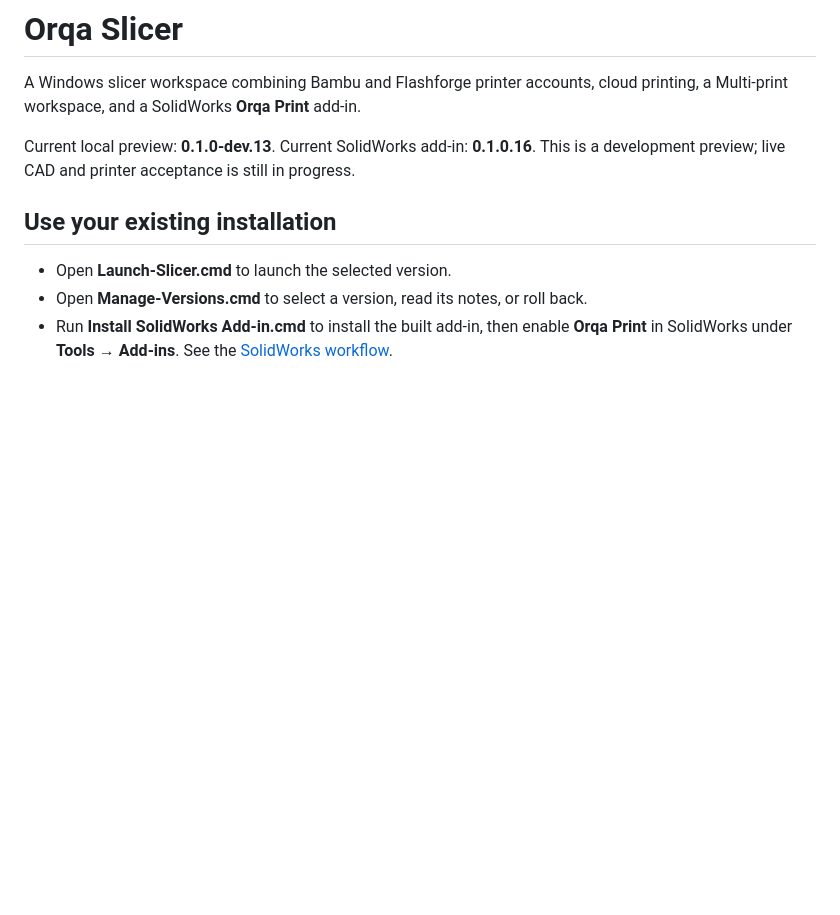
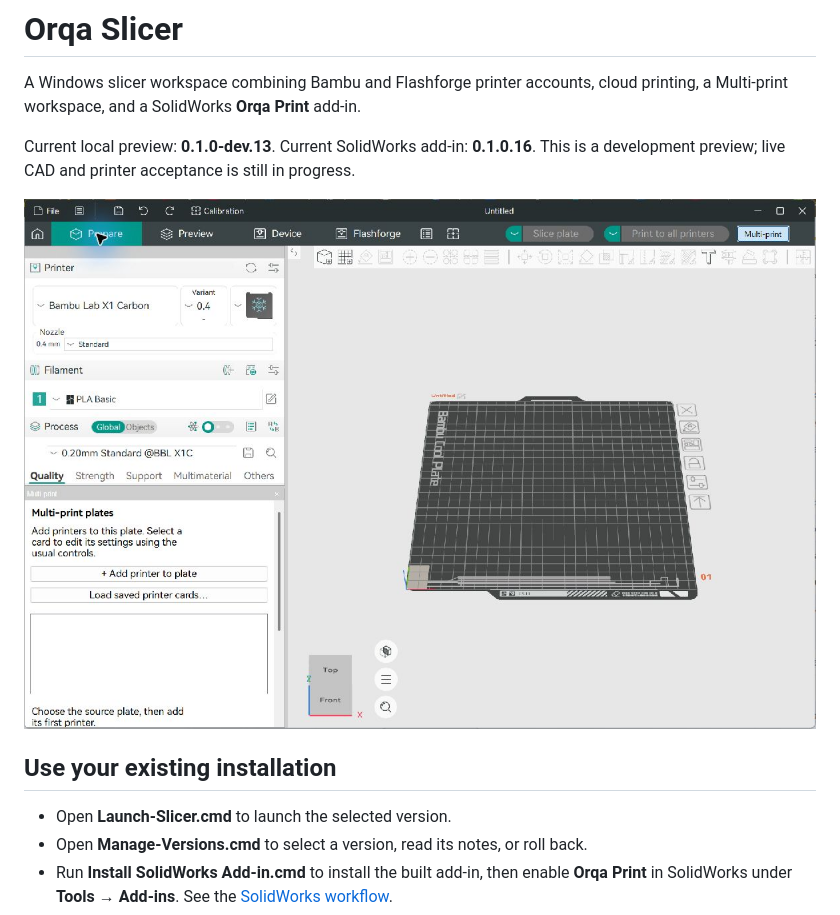
Before and after one commit to beansexe/orqa-slicer, a Markdown page: README.md, the part around the change. GitHub-like rendering; pictures changed too: docs/images/multi-print.png (added); blank space fills up the shorter version.

Commit message:
Document verified first-run and Multi-print UI polish

```diff
--- a/README.md
+++ b/README.md
@@ -5,6 +5,8 @@ cloud printing, a Multi-print workspace, and a SolidWorks **Orqa Print** add-in.
 
 Current local preview: **0.1.0-dev.13**. Current SolidWorks add-in: **0.1.0.16**.
 This is a development preview; live CAD and printer acceptance is still in progress.
+
+![Multi-print first actions in the development preview](docs/images/multi-print.png)
 
 ## Use your existing installation
 
```
Also changed, not shown: docs/github-migration.md (+14 -0 lines).
